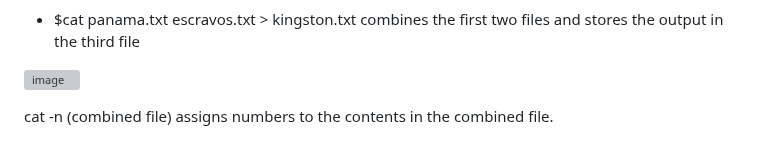
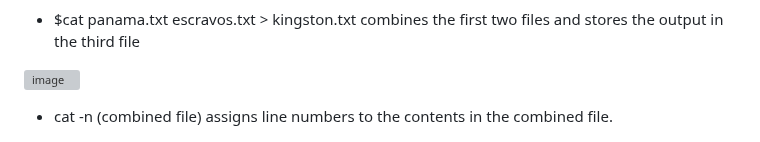
Before and after one commit to Ogadimma01/Devops_projects, a Markdown page: Linux-projects/Linux.md, the part around one of its changes. Rendered like a GitHub page; grey boxes are pictures that could not be loaded.

```diff
--- a/Linux-projects/Linux.md
+++ b/Linux-projects/Linux.md
@@ -143,6 +143,6 @@ Syntax: $cat (file name) (file name) concatenates to files that have been previo
 ![image](Images/catcomd.png)
 
 
-cat -n (combined file) assigns numbers to the contents in the combined file.
+* cat -n (combined file) assigns line numbers to the contents in the combined file.
 
 ![image](Images/cat-n.png)
```
Also changed, not shown: other parts of Linux-projects/Linux.md (+5 -0 lines).
